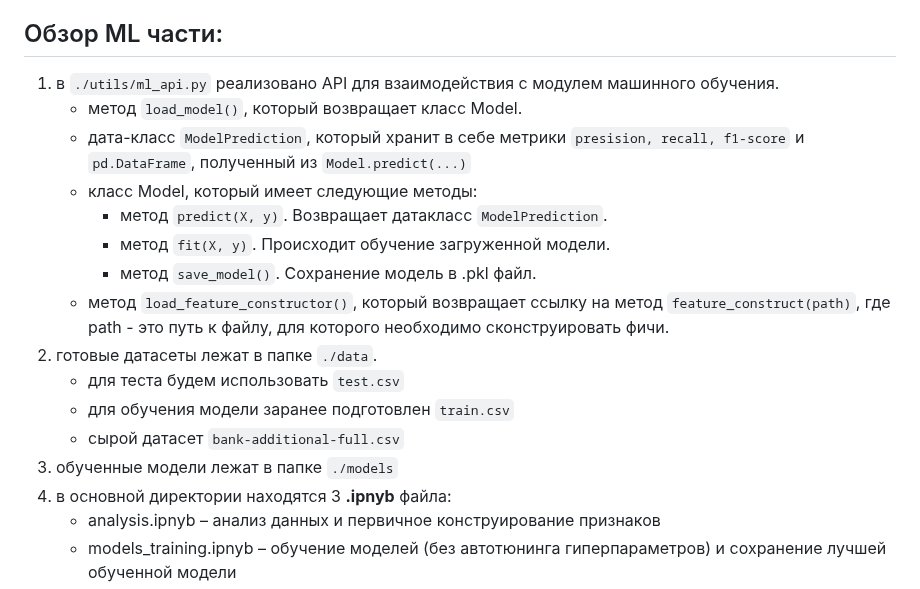
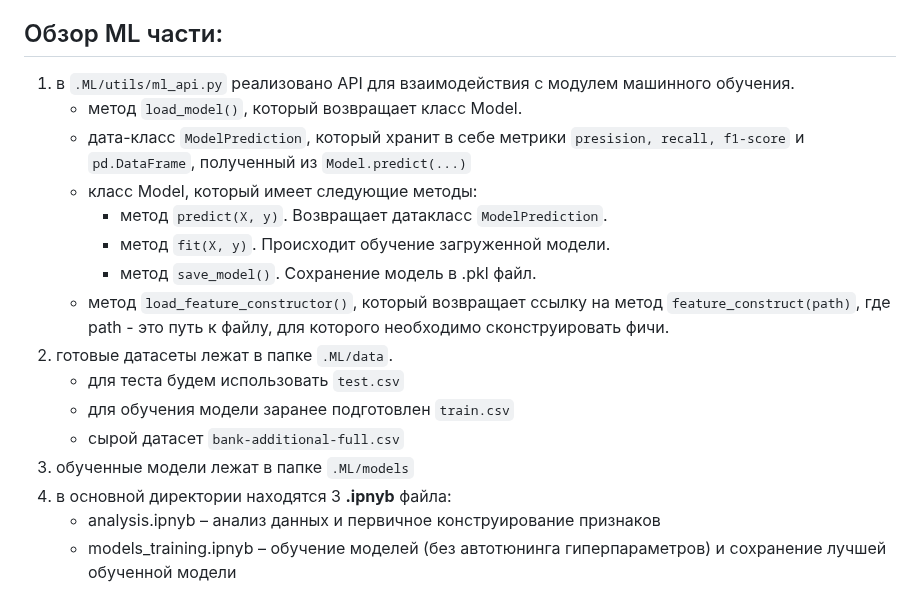
Before and after one commit to Ekzz0/TermDepositClassificationService, a Markdown page: README.md, the part around one of its changes. Drawn GitHub-style.

````diff
--- a/README.md
+++ b/README.md
@@ -6,7 +6,7 @@
 p.s. Срочный депозит (или срочный вклад) — это способ безопасного хранения денег в банке с заранее выбранным сроком хранения.
 
 ## Обзор ML части:
-1. в ```./utils/ml_api.py``` реализовано API для взаимодействия с модулем машинного обучения.
+1. в ```.ML/utils/ml_api.py``` реализовано API для взаимодействия с модулем машинного обучения.
     - метод ```load_model()```, который возвращает класс Model.
     - дата-класс ```ModelPrediction```, который хранит в себе метрики ```presision, recall, f1-score``` и ```pd.DataFrame```, полученный из ```Model.predict(...)```
     - класс Model, который имеет следующие методы:
@@ -14,11 +14,11 @@ p.s. Срочный депозит (или срочный вклад) — это
         - метод ```fit(X, y)```. Происходит обучение загруженной модели.
         - метод ```save_model()```. Сохранение модель в .pkl файл.
     - метод ```load_feature_constructor()```, который возвращает ссылку на метод ```feature_construct(path)```, где path - это путь к файлу, для которого необходимо сконструировать фичи.
-3. готовые датасеты лежат в папке ```./data```.
+3. готовые датасеты лежат в папке ```.ML/data```.
     - для теста будем использовать ```test.csv```
     - для обучения модели заранее подготовлен ```train.csv```
     - сырой датасет ```bank-additional-full.csv```
-4. обученные модели лежат в папке ```./models```
+4. обученные модели лежат в папке ```.ML/models```
 5. в основной директории находятся 3 **.ipnyb** файла:
     - analysis.ipnyb – анализ данных и первичное конструирование признаков
     - models_training.ipnyb – обучение моделей (без автотюнинга гиперпараметров) и сохранение лучшей обученной модели
````
Also changed, not shown: other parts of README.md (+1 -1 lines).
